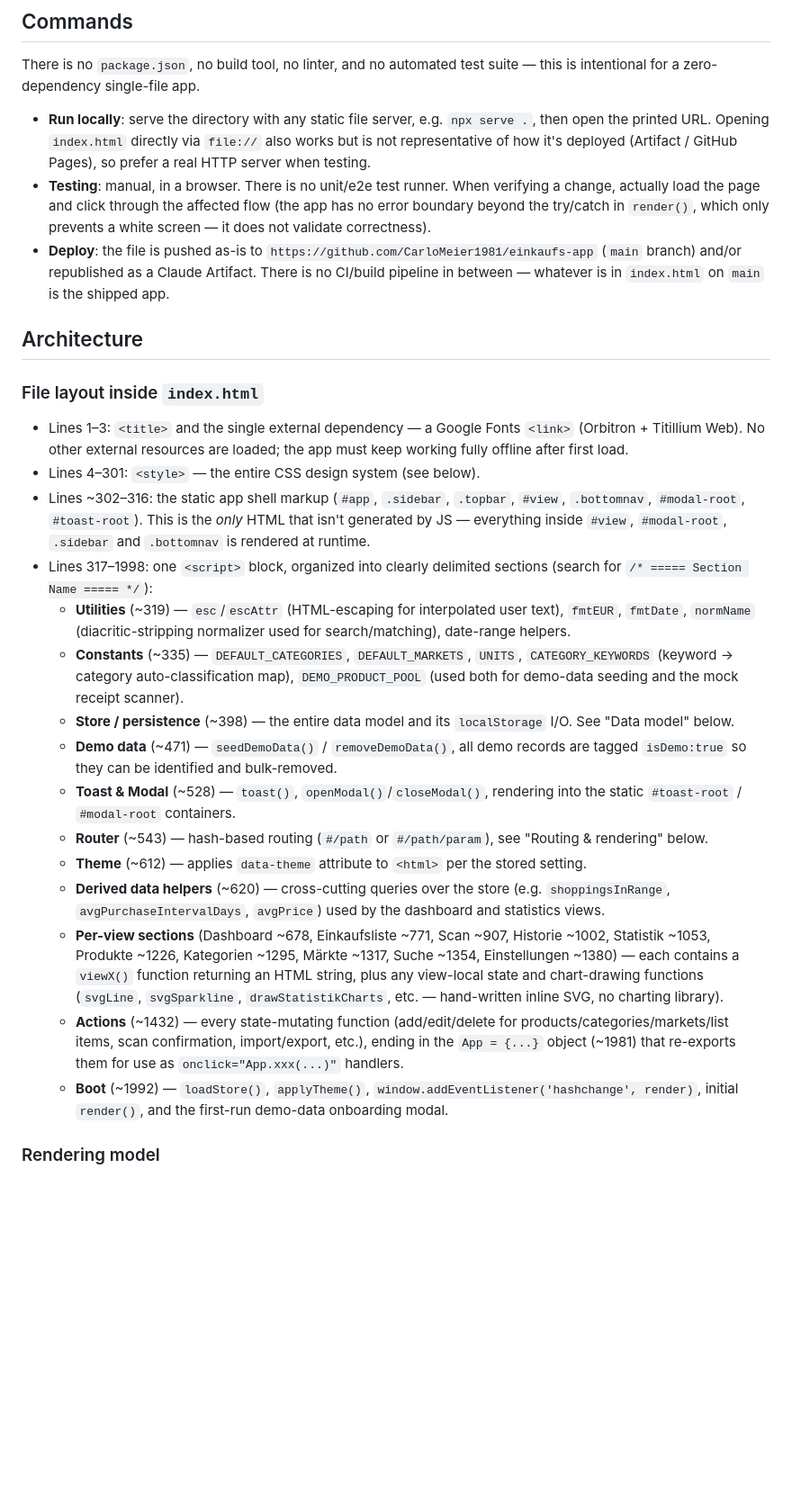
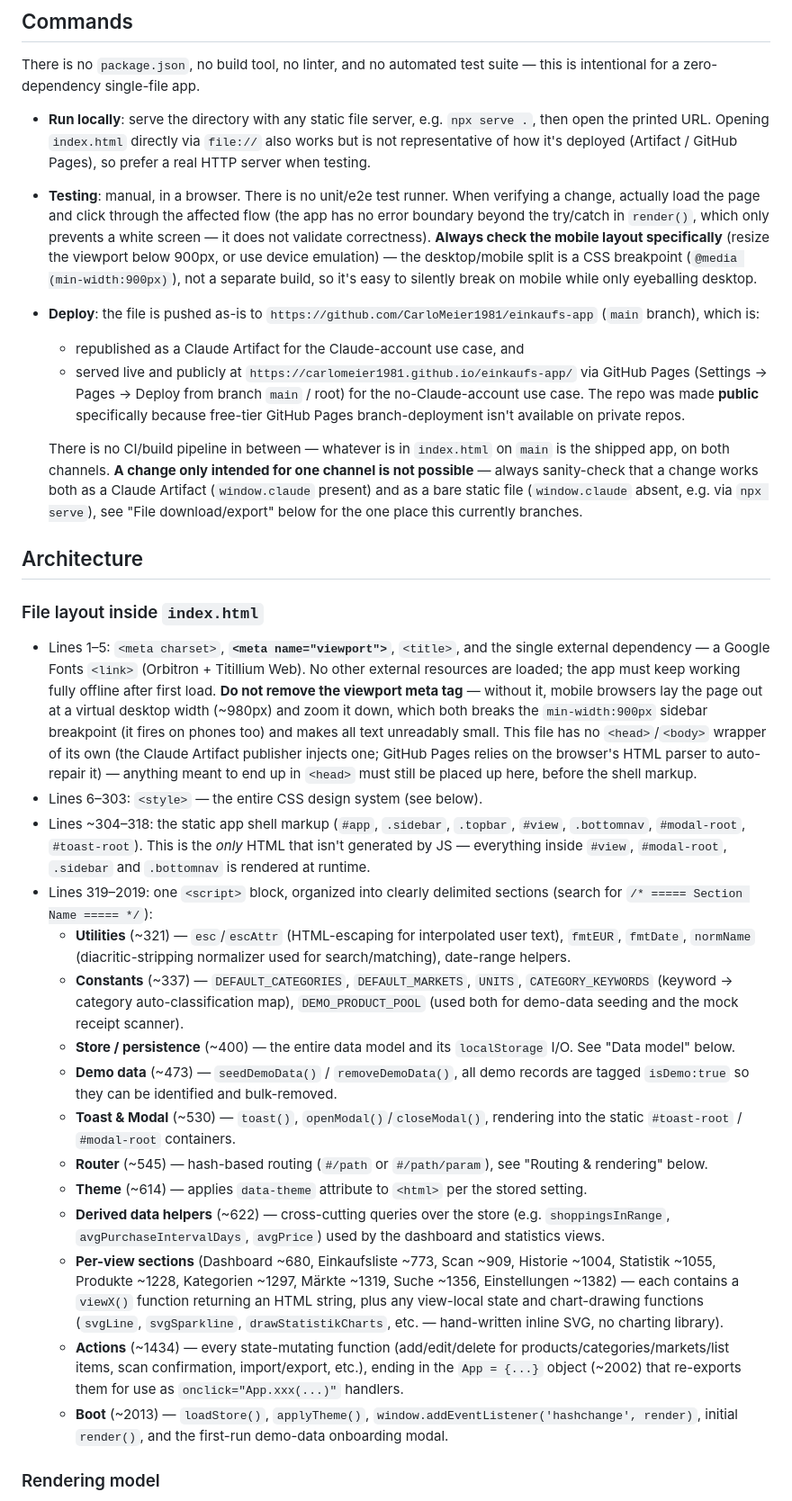
Before and after one commit to CarloMeier1981/einkaufs-app, a Markdown page: CLAUDE.md, the part around one of its changes. Shown at 90% size. GitHub-like rendering; blank space fills up the shorter version.

Commit message:
CLAUDE.md: aktuellen Projektstand dokumentieren
Aktualisiert Zeilenangaben (Viewport-Meta-Tag verschiebt alles um 2
Zeilen), beschreibt den dualen Export-Download-Pfad (Claude-Capability
vs. nativer Browser-Fallback) korrekt, ergänzt die Deploy-Sektion um
GitHub Pages als öffentlichen, Claude-unabhängigen Kanal sowie die
Warnung zum Viewport-Meta-Tag als kritischen Stolperstein.

```diff
--- a/CLAUDE.md
+++ b/CLAUDE.md
@@ -13,28 +13,32 @@ The entire application — HTML shell, CSS design system, and all JavaScript —
 There is no `package.json`, no build tool, no linter, and no automated test suite — this is intentional for a zero-dependency single-file app.
 
 - **Run locally**: serve the directory with any static file server, e.g. `npx serve .`, then open the printed URL. Opening `index.html` directly via `file://` also works but is not representative of how it's deployed (Artifact / GitHub Pages), so prefer a real HTTP server when testing.
-- **Testing**: manual, in a browser. There is no unit/e2e test runner. When verifying a change, actually load the page and click through the affected flow (the app has no error boundary beyond the try/catch in `render()`, which only prevents a white screen — it does not validate correctness).
-- **Deploy**: the file is pushed as-is to `https://github.com/CarloMeier1981/einkaufs-app` (`main` branch) and/or republished as a Claude Artifact. There is no CI/build pipeline in between — whatever is in `index.html` on `main` is the shipped app.
+- **Testing**: manual, in a browser. There is no unit/e2e test runner. When verifying a change, actually load the page and click through the affected flow (the app has no error boundary beyond the try/catch in `render()`, which only prevents a white screen — it does not validate correctness). **Always check the mobile layout specifically** (resize the viewport below 900px, or use device emulation) — the desktop/mobile split is a CSS breakpoint (`@media (min-width:900px)`), not a separate build, so it's easy to silently break on mobile while only eyeballing desktop.
+- **Deploy**: the file is pushed as-is to `https://github.com/CarloMeier1981/einkaufs-app` (`main` branch), which is:
+  - republished as a Claude Artifact for the Claude-account use case, and
+  - served live and publicly at `https://carlomeier1981.github.io/einkaufs-app/` via GitHub Pages (Settings → Pages → Deploy from branch `main` / root) for the no-Claude-account use case. The repo was made **public** specifically because free-tier GitHub Pages branch-deployment isn't available on private repos.
+
+  There is no CI/build pipeline in between — whatever is in `index.html` on `main` is the shipped app, on both channels. **A change only intended for one channel is not possible** — always sanity-check that a change works both as a Claude Artifact (`window.claude` present) and as a bare static file (`window.claude` absent, e.g. via `npx serve`), see "File download/export" below for the one place this currently branches.
 
 ## Architecture
 
 ### File layout inside `index.html`
 
-- Lines 1–3: `<title>` and the single external dependency — a Google Fonts `<link>` (Orbitron + Titillium Web). No other external resources are loaded; the app must keep working fully offline after first load.
-- Lines 4–301: `<style>` — the entire CSS design system (see below).
-- Lines ~302–316: the static app shell markup (`#app`, `.sidebar`, `.topbar`, `#view`, `.bottomnav`, `#modal-root`, `#toast-root`). This is the *only* HTML that isn't generated by JS — everything inside `#view`, `#modal-root`, `.sidebar` and `.bottomnav` is rendered at runtime.
-- Lines 317–1998: one `<script>` block, organized into clearly delimited sections (search for `/* ===== Section Name ===== */`):
-  - **Utilities** (~319) — `esc`/`escAttr` (HTML-escaping for interpolated user text), `fmtEUR`, `fmtDate`, `normName` (diacritic-stripping normalizer used for search/matching), date-range helpers.
-  - **Constants** (~335) — `DEFAULT_CATEGORIES`, `DEFAULT_MARKETS`, `UNITS`, `CATEGORY_KEYWORDS` (keyword → category auto-classification map), `DEMO_PRODUCT_POOL` (used both for demo-data seeding and the mock receipt scanner).
-  - **Store / persistence** (~398) — the entire data model and its `localStorage` I/O. See "Data model" below.
-  - **Demo data** (~471) — `seedDemoData()` / `removeDemoData()`, all demo records are tagged `isDemo:true` so they can be identified and bulk-removed.
-  - **Toast & Modal** (~528) — `toast()`, `openModal()`/`closeModal()`, rendering into the static `#toast-root` / `#modal-root` containers.
-  - **Router** (~543) — hash-based routing (`#/path` or `#/path/param`), see "Routing & rendering" below.
-  - **Theme** (~612) — applies `data-theme` attribute to `<html>` per the stored setting.
-  - **Derived data helpers** (~620) — cross-cutting queries over the store (e.g. `shoppingsInRange`, `avgPurchaseIntervalDays`, `avgPrice`) used by the dashboard and statistics views.
-  - **Per-view sections** (Dashboard ~678, Einkaufsliste ~771, Scan ~907, Historie ~1002, Statistik ~1053, Produkte ~1226, Kategorien ~1295, Märkte ~1317, Suche ~1354, Einstellungen ~1380) — each contains a `viewX()` function returning an HTML string, plus any view-local state and chart-drawing functions (`svgLine`, `svgSparkline`, `drawStatistikCharts`, etc. — hand-written inline SVG, no charting library).
-  - **Actions** (~1432) — every state-mutating function (add/edit/delete for products/categories/markets/list items, scan confirmation, import/export, etc.), ending in the `App = {...}` object (~1981) that re-exports them for use as `onclick="App.xxx(...)"` handlers.
-  - **Boot** (~1992) — `loadStore()`, `applyTheme()`, `window.addEventListener('hashchange', render)`, initial `render()`, and the first-run demo-data onboarding modal.
+- Lines 1–5: `<meta charset>`, **`<meta name="viewport">`**, `<title>`, and the single external dependency — a Google Fonts `<link>` (Orbitron + Titillium Web). No other external resources are loaded; the app must keep working fully offline after first load. **Do not remove the viewport meta tag** — without it, mobile browsers lay the page out at a virtual desktop width (~980px) and zoom it down, which both breaks the `min-width:900px` sidebar breakpoint (it fires on phones too) and makes all text unreadably small. This file has no `<head>`/`<body>` wrapper of its own (the Claude Artifact publisher injects one; GitHub Pages relies on the browser's HTML parser to auto-repair it) — anything meant to end up in `<head>` must still be placed up here, before the shell markup.
+- Lines 6–303: `<style>` — the entire CSS design system (see below).
+- Lines ~304–318: the static app shell markup (`#app`, `.sidebar`, `.topbar`, `#view`, `.bottomnav`, `#modal-root`, `#toast-root`). This is the *only* HTML that isn't generated by JS — everything inside `#view`, `#modal-root`, `.sidebar` and `.bottomnav` is rendered at runtime.
+- Lines 319–2019: one `<script>` block, organized into clearly delimited sections (search for `/* ===== Section Name ===== */`):
+  - **Utilities** (~321) — `esc`/`escAttr` (HTML-escaping for interpolated user text), `fmtEUR`, `fmtDate`, `normName` (diacritic-stripping normalizer used for search/matching), date-range helpers.
+  - **Constants** (~337) — `DEFAULT_CATEGORIES`, `DEFAULT_MARKETS`, `UNITS`, `CATEGORY_KEYWORDS` (keyword → category auto-classification map), `DEMO_PRODUCT_POOL` (used both for demo-data seeding and the mock receipt scanner).
+  - **Store / persistence** (~400) — the entire data model and its `localStorage` I/O. See "Data model" below.
+  - **Demo data** (~473) — `seedDemoData()` / `removeDemoData()`, all demo records are tagged `isDemo:true` so they can be identified and bulk-removed.
+  - **Toast & Modal** (~530) — `toast()`, `openModal()`/`closeModal()`, rendering into the static `#toast-root` / `#modal-root` containers.
+  - **Router** (~545) — hash-based routing (`#/path` or `#/path/param`), see "Routing & rendering" below.
+  - **Theme** (~614) — applies `data-theme` attribute to `<html>` per the stored setting.
+  - **Derived data helpers** (~622) — cross-cutting queries over the store (e.g. `shoppingsInRange`, `avgPurchaseIntervalDays`, `avgPrice`) used by the dashboard and statistics views.
+  - **Per-view sections** (Dashboard ~680, Einkaufsliste ~773, Scan ~909, Historie ~1004, Statistik ~1055, Produkte ~1228, Kategorien ~1297, Märkte ~1319, Suche ~1356, Einstellungen ~1382) — each contains a `viewX()` function returning an HTML string, plus any view-local state and chart-drawing functions (`svgLine`, `svgSparkline`, `drawStatistikCharts`, etc. — hand-written inline SVG, no charting library).
+  - **Actions** (~1434) — every state-mutating function (add/edit/delete for products/categories/markets/list items, scan confirmation, import/export, etc.), ending in the `App = {...}` object (~2002) that re-exports them for use as `onclick="App.xxx(...)"` handlers.
+  - **Boot** (~2013) — `loadStore()`, `applyTheme()`, `window.addEventListener('hashchange', render)`, initial `render()`, and the first-run demo-data onboarding modal.
 
 ### Rendering model
 
```
Also changed, not shown: other parts of CLAUDE.md (+5 -1 lines).
